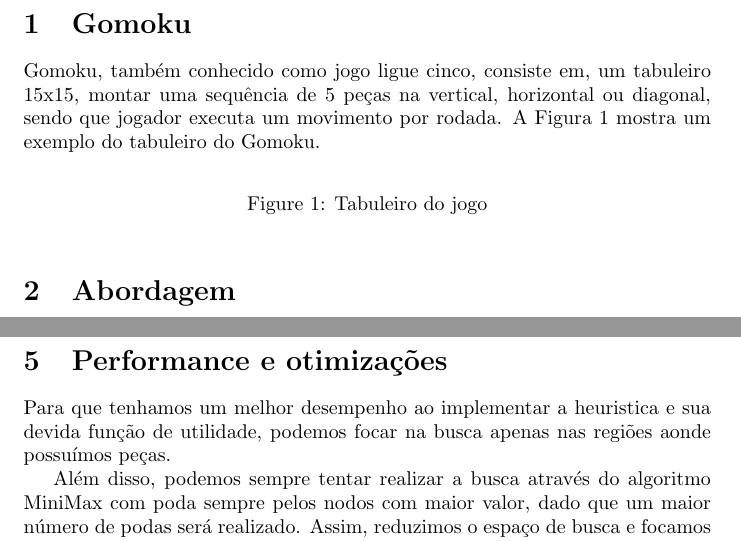
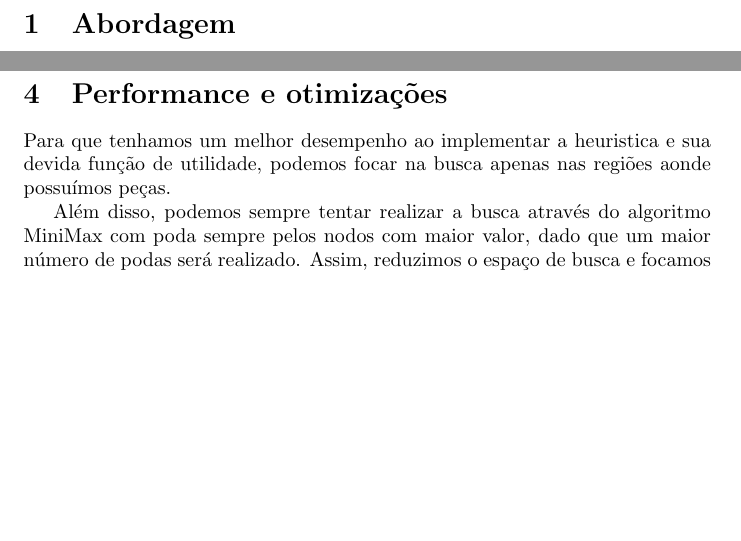
Before and after one commit to supperino-zz/ai-gomoku, a LaTeX document (relatorio/relatorio1.tex): two parts of pages 1 and 3 of 3 before the commit and two parts of pages 1 and 2 of 2 after it, joined at a grey line, cut at the place of the change, the shorter picture padded with empty space. Compiled offline with pdfLaTeX.

Commit message:
src basico

```diff
--- a/relatorio/relatorio1.tex
+++ b/relatorio/relatorio1.tex
@@ -2,17 +2,6 @@
 
 \begin{document}
 
-
-  \section{Gomoku}
-  Gomoku, também conhecido como jogo ligue cinco, consiste em, um tabuleiro 15x15, montar uma sequência de 5 peças na
-  vertical, horizontal ou diagonal, sendo que jogador executa um
-  movimento por rodada. A Figura \ref{fig:gomoku} mostra um exemplo do tabuleiro do Gomoku.
-
-  \begin{figure}[h!]
-    \centering
-    \caption{Tabuleiro do jogo}
-    \label{fig:gomoku}
-  \end{figure}
 
   \section{Abordagem}
   Dado que o jogo depende de dois agentes para progredir (no nosso caso, um humano, e uma máquina), podemos modelar o
```
